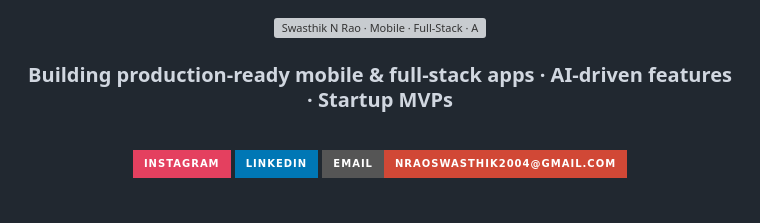
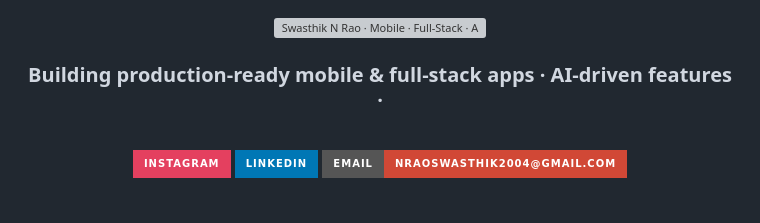
Before and after one commit to swasthiknrao/swasthiknrao, a Markdown page: README.md, the part around the change. GitHub-like rendering; badges without logos; grey boxes are pictures that could not be loaded.

Commit message:
Update project description in README.md

```diff
--- a/README.md
+++ b/README.md
@@ -6,7 +6,7 @@
 
 <br/>
 
-### Building production-ready mobile & full-stack apps · AI-driven features · Startup MVPs
+### Building production-ready mobile & full-stack apps · AI-driven features ·
 
 <br/>
 
```
